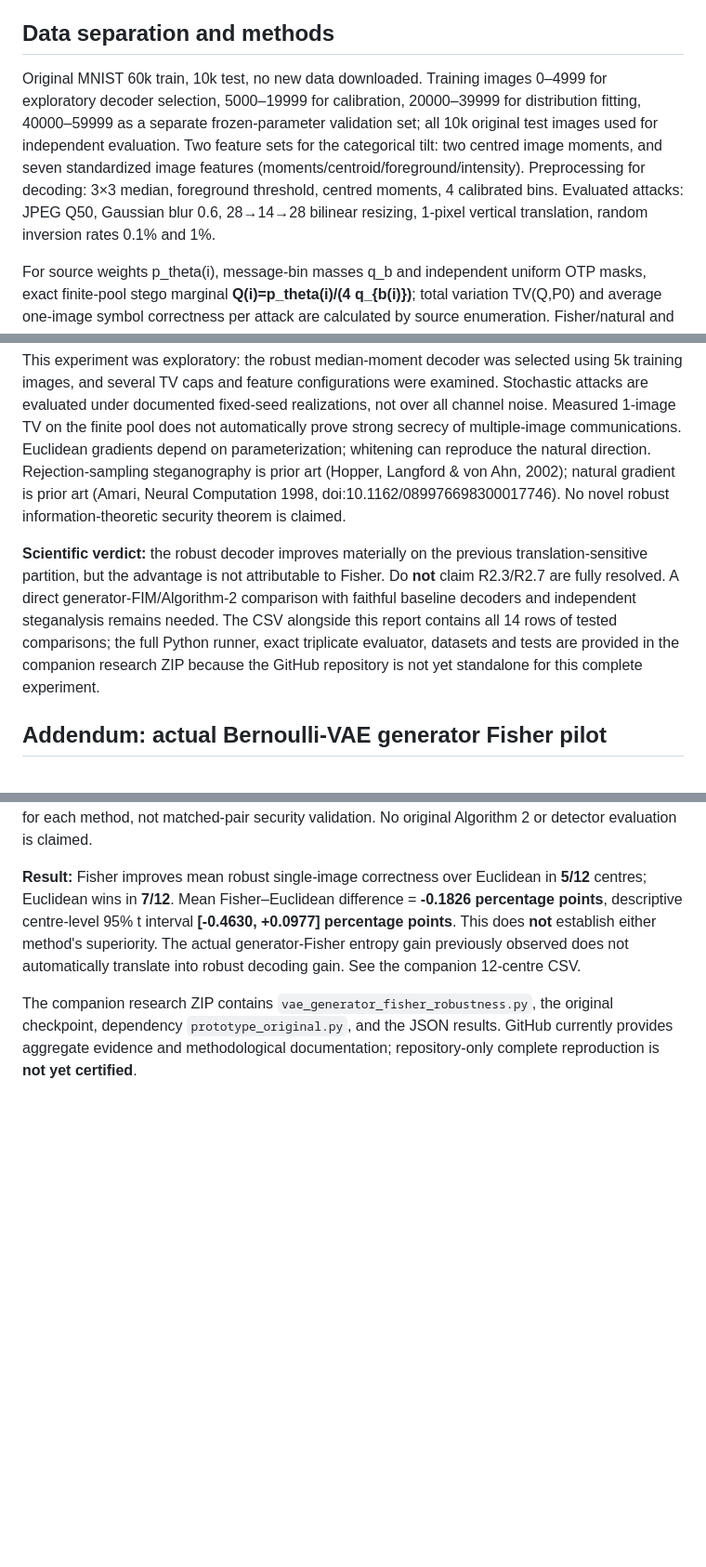
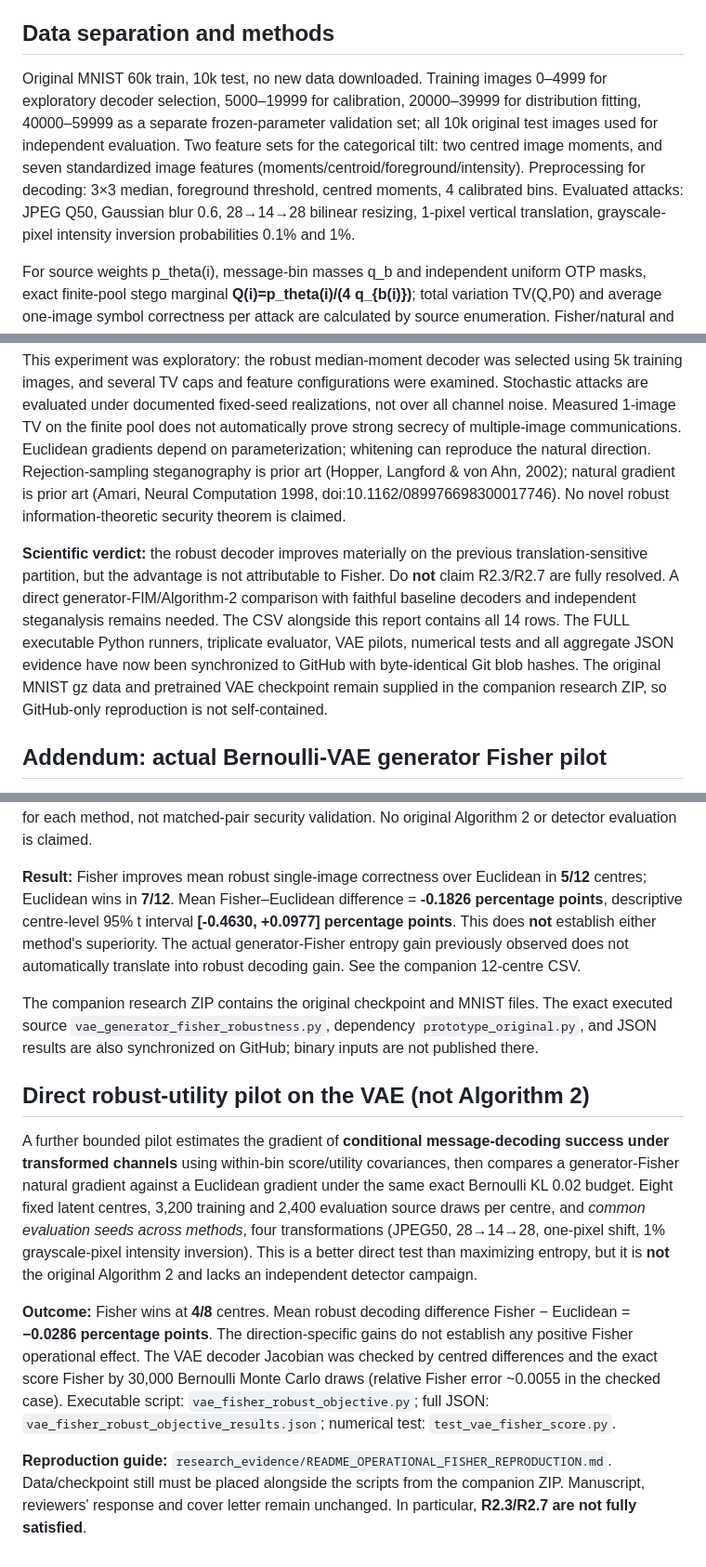
Before and after one commit to EkodeckStephane/IG-based-Generative-Steganography, a Markdown page: research_evidence/OPERATIONAL_FISHER_ROBUSTNESS_20261031.md, 3 parts joined by grey strips. Shown at 93% size. GitHub-like rendering; blank space fills up the shorter version.

Commit message:
Finalize documented positive decoder and negative Fisher operational pilot evidence

```diff
--- a/research_evidence/OPERATIONAL_FISHER_ROBUSTNESS_20261031.md
+++ b/research_evidence/OPERATIONAL_FISHER_ROBUSTNESS_20261031.md
@@ -8,7 +8,7 @@ Can a Fisher natural-gradient step improve **end-to-end two-bit decoding after i
 
 ## Data separation and methods
 
-Original MNIST 60k train, 10k test, no new data downloaded. Training images 0–4999 for exploratory decoder selection, 5000–19999 for calibration, 20000–39999 for distribution fitting, 40000–59999 as a separate frozen-parameter validation set; all 10k original test images used for independent evaluation. Two feature sets for the categorical tilt: two centred image moments, and seven standardized image features (moments/centroid/foreground/intensity). Preprocessing for decoding: 3×3 median, foreground threshold, centred moments, 4 calibrated bins. Evaluated attacks: JPEG Q50, Gaussian blur 0.6, 28→14→28 bilinear resizing, 1-pixel vertical translation, random inversion rates 0.1% and 1%.
+Original MNIST 60k train, 10k test, no new data downloaded. Training images 0–4999 for exploratory decoder selection, 5000–19999 for calibration, 20000–39999 for distribution fitting, 40000–59999 as a separate frozen-parameter validation set; all 10k original test images used for independent evaluation. Two feature sets for the categorical tilt: two centred image moments, and seven standardized image features (moments/centroid/foreground/intensity). Preprocessing for decoding: 3×3 median, foreground threshold, centred moments, 4 calibrated bins. Evaluated attacks: JPEG Q50, Gaussian blur 0.6, 28→14→28 bilinear resizing, 1-pixel vertical translation, grayscale-pixel intensity inversion probabilities 0.1% and 1%.
 
 For source weights p_theta(i), message-bin masses q_b and independent uniform OTP masks, exact finite-pool stego marginal **Q(i)=p_theta(i)/(4 q_{b(i)})**; total variation TV(Q,P0) and average one-image symbol correctness per attack are calculated by source enumeration. Fisher/natural and Euclidean gradients are optimized **only** on the fitting pool, with KL<=0.02 and training-pool TV caps 0.03/0.05/0.075. Caps are not guaranteed to hold on unseen pools.
 
@@ -28,7 +28,7 @@ Independent test code checks normalized Q, TV(Q,p_theta)=(1/2)sum_b|q_b-1/4|, sc
 
 This experiment was exploratory: the robust median-moment decoder was selected using 5k training images, and several TV caps and feature configurations were examined. Stochastic attacks are evaluated under documented fixed-seed realizations, not over all channel noise. Measured 1-image TV on the finite pool does not automatically prove strong secrecy of multiple-image communications. Euclidean gradients depend on parameterization; whitening can reproduce the natural direction. Rejection-sampling steganography is prior art (Hopper, Langford & von Ahn, 2002); natural gradient is prior art (Amari, Neural Computation 1998, doi:10.1162/089976698300017746). No novel robust information-theoretic security theorem is claimed.
 
-**Scientific verdict:** the robust decoder improves materially on the previous translation-sensitive partition, but the advantage is not attributable to Fisher. Do **not** claim R2.3/R2.7 are fully resolved. A direct generator-FIM/Algorithm-2 comparison with faithful baseline decoders and independent steganalysis remains needed. The CSV alongside this report contains all 14 rows of tested comparisons; the full Python runner, exact triplicate evaluator, datasets and tests are provided in the companion research ZIP because the GitHub repository is not yet standalone for this complete experiment.
+**Scientific verdict:** the robust decoder improves materially on the previous translation-sensitive partition, but the advantage is not attributable to Fisher. Do **not** claim R2.3/R2.7 are fully resolved. A direct generator-FIM/Algorithm-2 comparison with faithful baseline decoders and independent steganalysis remains needed. The CSV alongside this report contains all 14 rows. The FULL executable Python runners, triplicate evaluator, VAE pilots, numerical tests and all aggregate JSON evidence have now been synchronized to GitHub with byte-identical Git blob hashes. The original MNIST gz data and pretrained VAE checkpoint remain supplied in the companion research ZIP, so GitHub-only reproduction is not self-contained.
 
 ## Addendum: actual Bernoulli-VAE generator Fisher pilot
 
@@ -36,4 +36,12 @@ To distinguish the empirical-source Fisher above from the **actual decoder VAE F
 
 **Result:** Fisher improves mean robust single-image correctness over Euclidean in **5/12** centres; Euclidean wins in **7/12**. Mean Fisher–Euclidean difference = **-0.1826 percentage points**, descriptive centre-level 95% t interval **[-0.4630, +0.0977] percentage points**. This does **not** establish either method's superiority. The actual generator-Fisher entropy gain previously observed does not automatically translate into robust decoding gain. See the companion 12-centre CSV.
 
-The companion research ZIP contains `vae_generator_fisher_robustness.py`, the original checkpoint, dependency `prototype_original.py`, and the JSON results. GitHub currently provides aggregate evidence and methodological documentation; repository-only complete reproduction is **not yet certified**.
+The companion research ZIP contains the original checkpoint and MNIST files. The exact executed source `vae_generator_fisher_robustness.py`, dependency `prototype_original.py`, and JSON results are also synchronized on GitHub; binary inputs are not published there.
+
+## Direct robust-utility pilot on the VAE (not Algorithm 2)
+
+A further bounded pilot estimates the gradient of **conditional message-decoding success under transformed channels** using within-bin score/utility covariances, then compares a generator-Fisher natural gradient against a Euclidean gradient under the same exact Bernoulli KL 0.02 budget. Eight fixed latent centres, 3,200 training and 2,400 evaluation source draws per centre, and *common evaluation seeds across methods*, four transformations (JPEG50, 28→14→28, one-pixel shift, 1% grayscale-pixel intensity inversion). This is a better direct test than maximizing entropy, but it is **not** the original Algorithm 2 and lacks an independent detector campaign.
+
+**Outcome:** Fisher wins at **4/8** centres. Mean robust decoding difference Fisher − Euclidean = **−0.0286 percentage points**. The direction-specific gains do not establish any positive Fisher operational effect. The VAE decoder Jacobian was checked by centred differences and the exact score Fisher by 30,000 Bernoulli Monte Carlo draws (relative Fisher error ~0.0055 in the checked case). Executable script: `vae_fisher_robust_objective.py`; full JSON: `vae_fisher_robust_objective_results.json`; numerical test: `test_vae_fisher_score.py`.
+
+**Reproduction guide:** `research_evidence/README_OPERATIONAL_FISHER_REPRODUCTION.md`. Data/checkpoint still must be placed alongside the scripts from the companion ZIP. Manuscript, reviewers' response and cover letter remain unchanged. In particular, **R2.3/R2.7 are not fully satisfied**.
```
